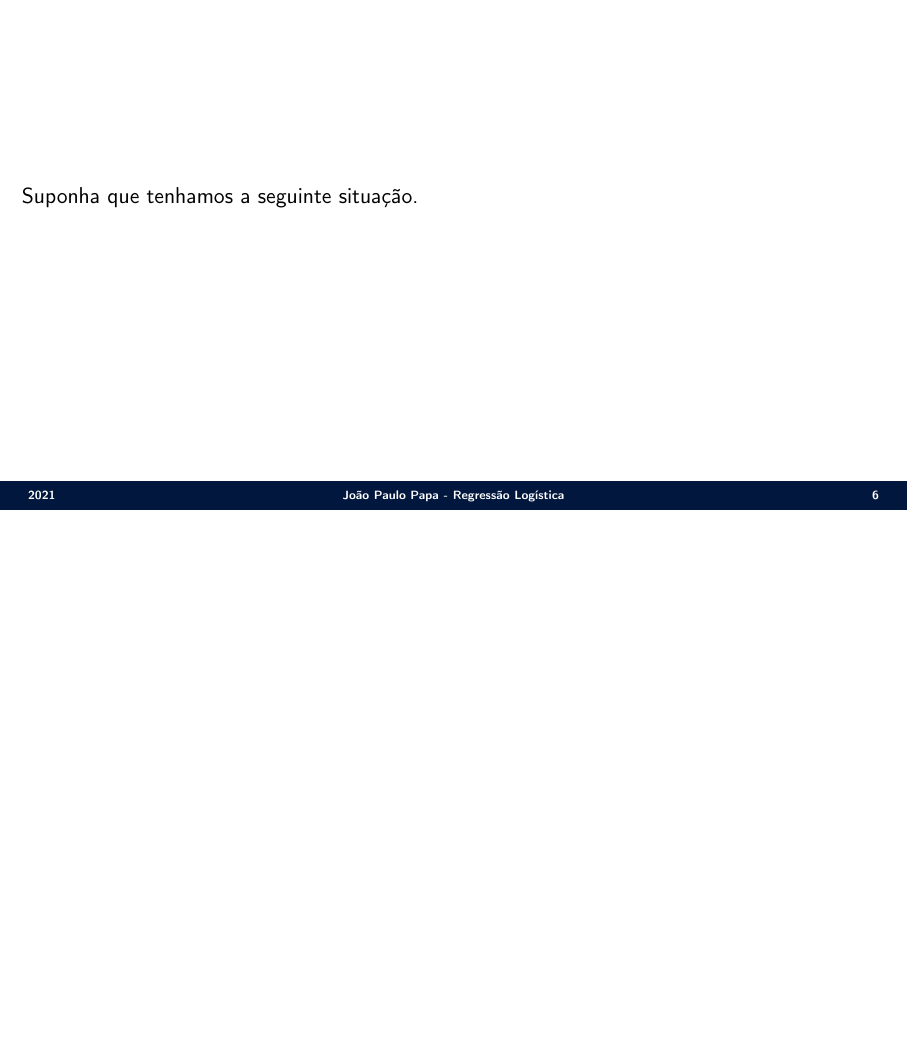
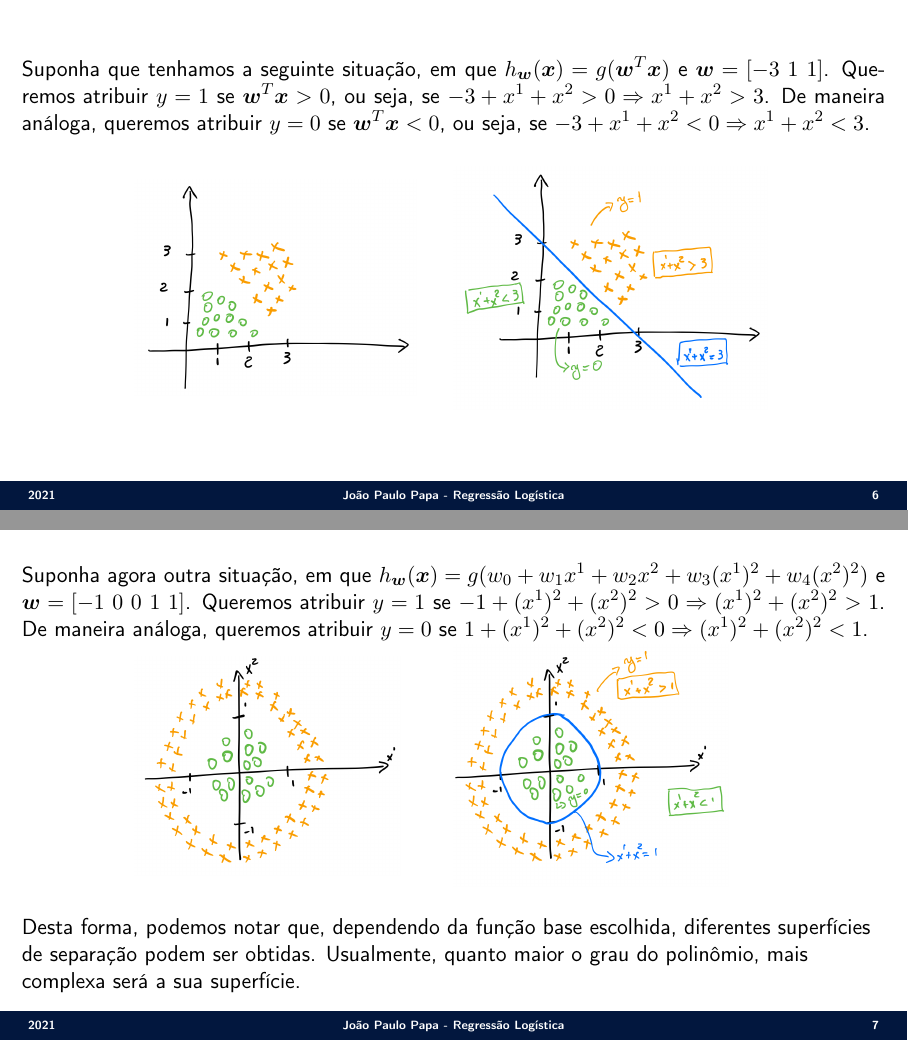
Before and after one commit to jppbsi/lectures, LaTeX slides (machine_learning/Classification/Logistic_Regression/lecture.tex): page 6 of 6 before the commit and pages 6 and 7 of 7 after it, the two joined at a grey line, the shorter picture padded with empty space. Compiled offline with pdfLaTeX.

Commit message:
Working on the Logistic Regression lecture.

```diff
--- a/machine_learning/Classification/Logistic_Regression/lecture.tex
+++ b/machine_learning/Classification/Logistic_Regression/lecture.tex
@@ -121,7 +121,30 @@ Na prática, queremos que $h_{\boldsymbol{w}}(\boldsymbol{x})\geq 0.5$ quando $\
 }
 
 \Sli{
-Suponha que tenhamos a seguinte situação.
+\justify Suponha que tenhamos a seguinte situação, em que $h_{\boldsymbol{w}}(\boldsymbol{x})=g(\boldsymbol{w}^T\boldsymbol{x})$ e $\boldsymbol{w} = [-3\ 1\ 1]$. Queremos atribuir $y=1$ se $\boldsymbol{w}^T\boldsymbol{x}> 0$, ou seja, se $-3+x^1+x^2>0\Rightarrow x^1+x^2>3$. De maneira análoga, queremos atribuir $y=0$ se $\boldsymbol{w}^T\boldsymbol{x}< 0$, ou seja, se $-3+x^1+x^2<0\Rightarrow x^1+x^2<3$.
+
+\begin{center}
+\begin{minipage}{0.37\textwidth}
+\includegraphics[scale=0.117]{./figs/Regressao_Logistica_Fig3.png}
+\end{minipage}%%% to prevent a space
+\begin{minipage}{0.37\textwidth}
+\includegraphics[scale=0.117]{./figs/Regressao_Logistica_Fig4.png}
+\end{minipage}%%% to prevent a space
+\end{center}
+}
+
+\Sli{
+\justify Suponha agora outra situação, em que $h_{\boldsymbol{w}}(\boldsymbol{x})=g(w_0+w_1x^1+w_2x^2+w_3(x^1)^2+w_4(x^2)^2)$ e $\boldsymbol{w} = [-1\ 0\ 0\ 1\ 1]$. Queremos atribuir $y=1$ se $-1+(x^1)^2+(x^2)^2>0\Rightarrow (x^1)^2+(x^2)^2>1$. De maneira análoga, queremos atribuir $y=0$ se $1+(x^1)^2+(x^2)^2<0\Rightarrow (x^1)^2+(x^2)^2<1$.
+\vspace{-0.5cm}
+\begin{center}
+\begin{minipage}{0.37\textwidth}
+\includegraphics[scale=0.117]{./figs/Regressao_Logistica_Fig5.png}
+\end{minipage}%%% to prevent a space
+\begin{minipage}{0.37\textwidth}
+\includegraphics[scale=0.117]{./figs/Regressao_Logistica_Fig6.png}
+\end{minipage}%%% to prevent a space
+\end{center}
+Desta forma, podemos notar que, dependendo da função base escolhida, diferentes superfícies de separação podem ser obtidas. Usualmente, quanto maior o grau do polinômio, mais complexa será a sua superfície.
 }
 
 \end{document}
```
Also changed, not shown: machine_learning/Classification/Logistic_Regression/figs/Regressao_Logistica_Fig3.png (added), machine_learning/Classification/Logistic_Regression/figs/Regressao_Logistica_Fig4.png (added), machine_learning/Classification/Logistic_Regression/figs/Regressao_Logistica_Fig5.png (added), machine_learning/Classification/Logistic_Regression/figs/Regressao_Logistica_Fig6.png (added).
